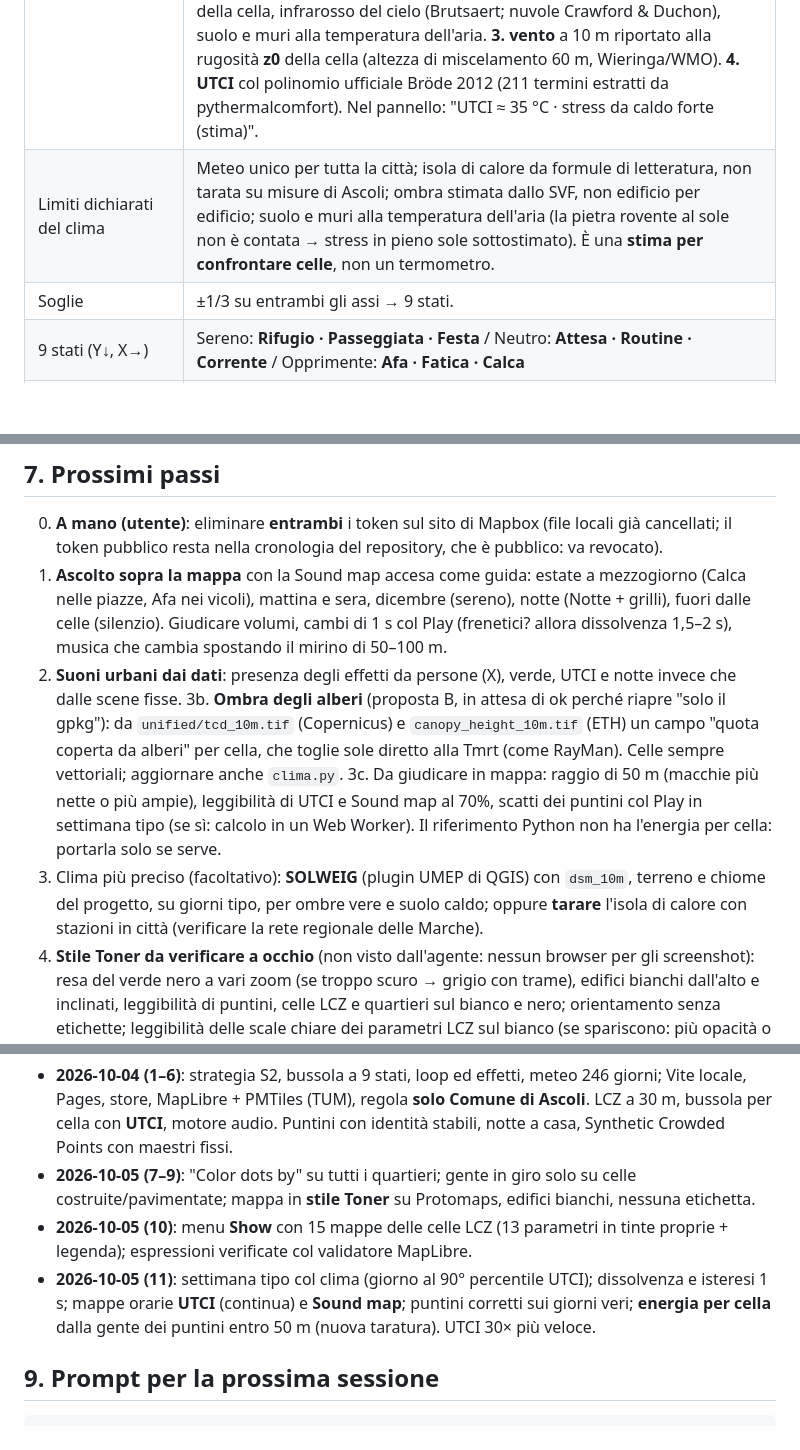
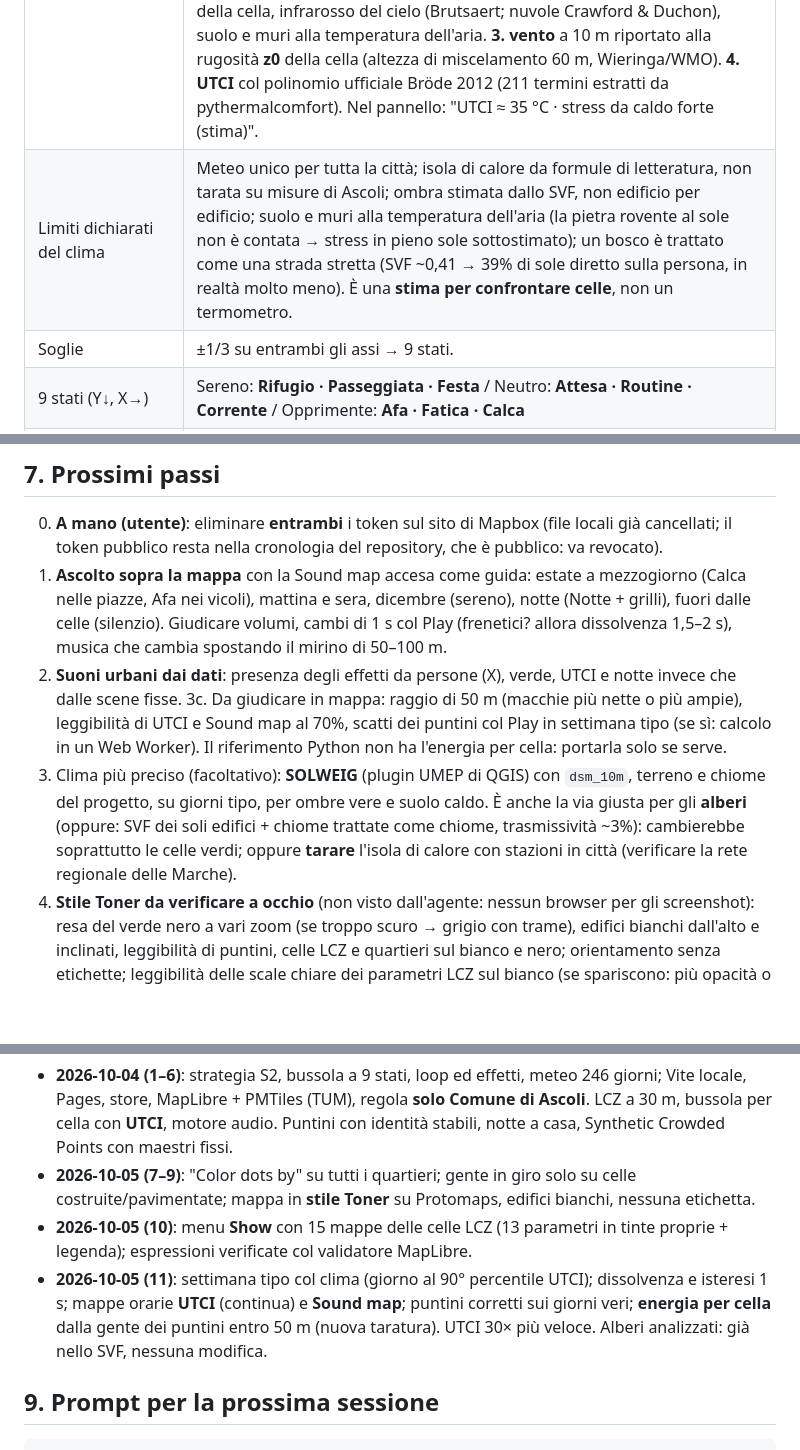
Before and after one commit to grazianoEnzoMarchesani/cityrhythm, a Markdown page: second-brain/SECOND_BRAIN.md, 3 parts joined by grey strips. Drawn GitHub-style; blank space fills up the shorter version.

Commit message:
Second brain: tree shade analysis, no change to the climate formula
Co-Authored-By: Claude Opus 5.5 <noreply@anthropic.com>

````diff
--- a/second-brain/SECOND_BRAIN.md
+++ b/second-brain/SECOND_BRAIN.md
@@ -39,7 +39,7 @@ Aggiungere una **dimensione sonora** attivabile ("mappa sonora"). Scopo **divulg
 | Energia (X) | **Persone fuori casa entro 50 m dalla cella**, contate dai **puntini della mappa** (store `presence`; ogni puntino pesa persone vere del quartiere ÷ puntini del quartiere; chi dorme in casa non conta). Idea dell'utente: "le persone le abbiamo distribuite noi". Scala log tarata da `taratura_energia.mjs` (10°/90° percentile delle ore di luce, celle nei quartieri): **≈ 3 persone = poca gente, ≈ 18 = affollato** (`energia_cella` in `bussola.json`: raggio 50 m, `log_lo` 1,79, `log_hi` 4,16). Il riferimento Python resta per quartiere. |
 | Piacevolezza (Y) | `0.75 × comfort + 0.25 × verde − 0.3 se piove (> 0,5 mm)`, valori della cella. **Verde come "bellezza"** (superficie permeabile) tenuto per scelta espressiva dell'utente, **non fisica**. Comfort dall'**UTCI** della cella: +1 senza stress (9–26 °C), −1 dove inizia lo **stress forte** (**32 °C** caldo, **−13 °C** freddo), lineare in mezzo. |
 | Clima per cella (**UTCI**) | Richiesto dall'utente: niente "numeri a caso". Catena con basi pubblicate (`sound-lab/clima.py`, fonti anche in `bussola.json` → `fonti`): **1. aria** = Open-Meteo + isola di calore **solo di notte e solo celle costruite (LCZ 1–10)**: `15,27 − 13,88·SVF` (Oke 1981) con tetto `2,01·log10(46.000) − 4,06 ≈ 5,3 °C` (Oke 1973, città europee), × `min(1, U^−½)` (vento, Oke) × rapporto perdita infrarossa reale/sereno (nuvole). **2. Tmrt** di persona in piedi (RayMan/VDI 3787: ak 0,7, εp 0,97, Fi 0,06/0,22, fp di Jendritzky): sole diretto (DNI) × quota di strada al sole (canyon con H/W ricavato dallo SVF, mediato sulle orientazioni), diffuso × SVF, riflesso dal suolo con l'**albedo** della cella, infrarosso del cielo (Brutsaert; nuvole Crawford & Duchon), suolo e muri alla temperatura dell'aria. **3. vento** a 10 m riportato alla rugosità **z0** della cella (altezza di miscelamento 60 m, Wieringa/WMO). **4. UTCI** col polinomio ufficiale Bröde 2012 (211 termini estratti da pythermalcomfort). Nel pannello: "UTCI ≈ 35 °C · stress da caldo forte (stima)". |
-| Limiti dichiarati del clima | Meteo unico per tutta la città; isola di calore da formule di letteratura, non tarata su misure di Ascoli; ombra stimata dallo SVF, non edificio per edificio; suolo e muri alla temperatura dell'aria (la pietra rovente al sole non è contata → stress in pieno sole sottostimato). È una **stima per confrontare celle**, non un termometro. |
+| Limiti dichiarati del clima | Meteo unico per tutta la città; isola di calore da formule di letteratura, non tarata su misure di Ascoli; ombra stimata dallo SVF, non edificio per edificio; suolo e muri alla temperatura dell'aria (la pietra rovente al sole non è contata → stress in pieno sole sottostimato); un bosco è trattato come una strada stretta (SVF ~0,41 → 39% di sole diretto sulla persona, in realtà molto meno). È una **stima per confrontare celle**, non un termometro. |
 | Soglie | ±1/3 su entrambi gli assi → 9 stati. |
 | 9 stati (Y↓, X→) | Sereno: **Rifugio · Passeggiata · Festa** / Neutro: **Attesa · Routine · Corrente** / Opprimente: **Afa · Fatica · Calca** |
 | Notte | Brano **Notte** + grilli solo se il sole è sotto −6° **e** c'è poca gente (X < −1/3). Le sere affollate restano Festa/Corrente/Calca. |
@@ -168,9 +170,8 @@ Giudizio dell'utente: i brani 2025 suonano "parenti"; la bussola di prova piace;
 0. **A mano (utente)**: eliminare **entrambi** i token sul sito di Mapbox (file locali già cancellati; il token pubblico resta nella cronologia del repository, che è pubblico: va revocato).
 2. **Ascolto sopra la mappa** con la Sound map accesa come guida: estate a mezzogiorno (Calca nelle piazze, Afa nei vicoli), mattina e sera, dicembre (sereno), notte (Notte + grilli), fuori dalle celle (silenzio). Giudicare volumi, cambi di 1 s col Play (frenetici? allora dissolvenza 1,5–2 s), musica che cambia spostando il mirino di 50–100 m.
 3. **Suoni urbani dai dati**: presenza degli effetti da persone (X), verde, UTCI e notte invece che dalle scene fisse.
-3b. **Ombra degli alberi** (proposta B, in attesa di ok perché riapre "solo il gpkg"): da `unified/tcd_10m.tif` (Copernicus) e `canopy_height_10m.tif` (ETH) un campo "quota coperta da alberi" per cella, che toglie sole diretto alla Tmrt (come RayMan). Celle sempre vettoriali; aggiornare anche `clima.py`.
 3c. Da giudicare in mappa: raggio di 50 m (macchie più nette o più ampie), leggibilità di UTCI e Sound map al 70%, scatti dei puntini col Play in settimana tipo (se sì: calcolo in un Web Worker). Il riferimento Python non ha l'energia per cella: portarla solo se serve.
-4. Clima più preciso (facoltativo): **SOLWEIG** (plugin UMEP di QGIS) con `dsm_10m`, terreno e chiome del progetto, su giorni tipo, per ombre vere e suolo caldo; oppure **tarare** l'isola di calore con stazioni in città (verificare la rete regionale delle Marche).
+4. Clima più preciso (facoltativo): **SOLWEIG** (plugin UMEP di QGIS) con `dsm_10m`, terreno e chiome del progetto, su giorni tipo, per ombre vere e suolo caldo. È anche la via giusta per gli **alberi** (oppure: SVF dei soli edifici + chiome trattate come chiome, trasmissività ~3%): cambierebbe soprattutto le celle verdi; oppure **tarare** l'isola di calore con stazioni in città (verificare la rete regionale delle Marche).
 5. **Stile Toner da verificare a occhio** (non visto dall'agente: nessun browser per gli screenshot): resa del verde nero a vari zoom (se troppo scuro → grigio con trame), edifici bianchi dall'alto e inclinati, leggibilità di puntini, celle LCZ e quartieri sul bianco e nero; orientamento senza etichette; leggibilità delle scale chiare dei parametri LCZ sul bianco (se spariscono: più opacità o inizio scala più scuro). Facoltativo: cancellare `sprites/light.*`.
 6. **Puntini delle persone**: l'utente verifica i flussi fra quartieri, l'entrata/uscita dalla città (600 m adatti?) e la velocità del Play. Possibili ritocchi: anche la gente "in giro" (10%) fra quartieri; chi cambia quartiere dorme nel quartiere dove si trova. Verificare in mappa che fiume e prati restino vuoti (Tronto, Tue 20:00 e ore 11); se disturbano anche i gruppetti agli spot in celle verdi: ridurli o toglierli di sera. Il vecchio `animatePresencePoints`/campo di forze in `map-layers.js` non è mai avviato (codice morto, da togliere).
 7. Più avanti: ECharts 5.5 ha un avviso di sicurezza moderato (`npm audit`); valutare ECharts 6.
@@ -179,7 +180,7 @@ Giudizio dell'utente: i brani 2025 suonano "parenti"; la bussola di prova piace;
 - **2026-10-04 (1–6)**: strategia S2, bussola a 9 stati, loop ed effetti, meteo 246 giorni; Vite locale, Pages, store, MapLibre + PMTiles (TUM), regola **solo Comune di Ascoli**. LCZ a 30 m, bussola per cella con **UTCI**, motore audio. Puntini con identità stabili, notte a casa, Synthetic Crowded Points con maestri fissi.
 - **2026-10-05 (7–9)**: "Color dots by" su tutti i quartieri; gente in giro solo su celle costruite/pavimentate; mappa in **stile Toner** su Protomaps, edifici bianchi, nessuna etichetta.
 - **2026-10-05 (10)**: menu **Show** con 15 mappe delle celle LCZ (13 parametri in tinte proprie + legenda); espressioni verificate col validatore MapLibre.
-- **2026-10-05 (11)**: settimana tipo col clima (giorno al 90° percentile UTCI); dissolvenza e isteresi 1 s; mappe orarie **UTCI** (continua) e **Sound map**; puntini corretti sui giorni veri; **energia per cella** dalla gente dei puntini entro 50 m (nuova taratura). UTCI 30× più veloce.
+- **2026-10-05 (11)**: settimana tipo col clima (giorno al 90° percentile UTCI); dissolvenza e isteresi 1 s; mappe orarie **UTCI** (continua) e **Sound map**; puntini corretti sui giorni veri; **energia per cella** dalla gente dei puntini entro 50 m (nuova taratura). UTCI 30× più veloce. Alberi analizzati: già nello SVF, nessuna modifica.
 
 ## 9. Prompt per la prossima sessione
 ```
````
Also changed, not shown: other parts of second-brain/SECOND_BRAIN.md (+2 -0 lines).
